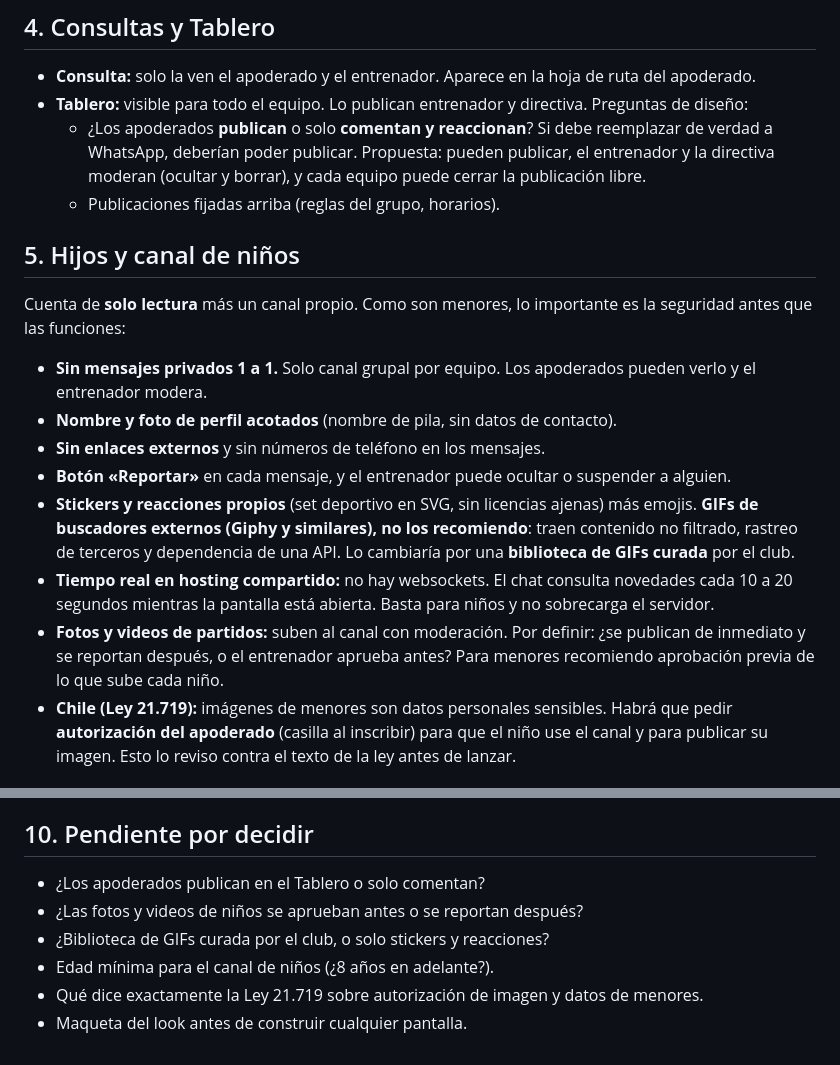
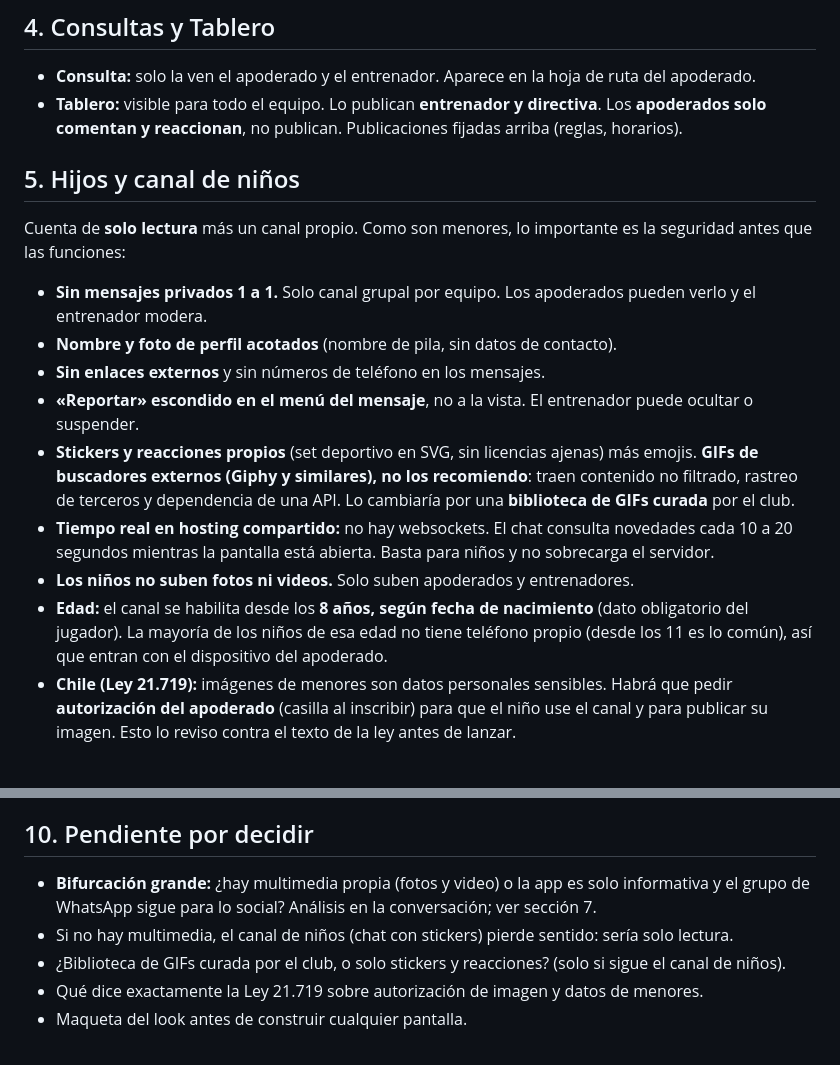
Before and after one commit to Finiquito/sportiva, a Markdown page: docs/PLAN.md, 2 parts joined by grey strips. GitHub-like rendering.

Commit message:
Plan: apoderados solo comentan, canal de niños desde 8 años, niños no suben medios
Co-Authored-By: Claude Sonnet 5.5 <noreply@anthropic.com>
Claude-Session: https://claude.ai/code/session_01XumJLCppkVuBfbjMM61DbS

```diff
--- a/docs/PLAN.md
+++ b/docs/PLAN.md
@@ -54,19 +54,18 @@ Una sola PWA en `/app` cuyo menú cambia según el rol. Acceso por código al co
 
 ## 4. Consultas y Tablero
 - **Consulta:** solo la ven el apoderado y el entrenador. Aparece en la hoja de ruta del apoderado.
-- **Tablero:** visible para todo el equipo. Lo publican entrenador y directiva. Preguntas de diseño:
-  - ¿Los apoderados **publican** o solo **comentan y reaccionan**? Si debe reemplazar de verdad a WhatsApp, deberían poder publicar. Propuesta: pueden publicar, el entrenador y la directiva moderan (ocultar y borrar), y cada equipo puede cerrar la publicación libre.
-  - Publicaciones fijadas arriba (reglas del grupo, horarios).
+- **Tablero:** visible para todo el equipo. Lo publican **entrenador y directiva**. Los **apoderados solo comentan y reaccionan**, no publican. Publicaciones fijadas arriba (reglas, horarios).
 
 ## 5. Hijos y canal de niños
 Cuenta de **solo lectura** más un canal propio. Como son menores, lo importante es la seguridad antes que las funciones:
 - **Sin mensajes privados 1 a 1.** Solo canal grupal por equipo. Los apoderados pueden verlo y el entrenador modera.
 - **Nombre y foto de perfil acotados** (nombre de pila, sin datos de contacto).
 - **Sin enlaces externos** y sin números de teléfono en los mensajes.
-- **Botón «Reportar»** en cada mensaje, y el entrenador puede ocultar o suspender a alguien.
+- **«Reportar» escondido en el menú del mensaje**, no a la vista. El entrenador puede ocultar o suspender.
 - **Stickers y reacciones propios** (set deportivo en SVG, sin licencias ajenas) más emojis. **GIFs de buscadores externos (Giphy y similares), no los recomiendo**: traen contenido no filtrado, rastreo de terceros y dependencia de una API. Lo cambiaría por una **biblioteca de GIFs curada** por el club.
 - **Tiempo real en hosting compartido:** no hay websockets. El chat consulta novedades cada 10 a 20 segundos mientras la pantalla está abierta. Basta para niños y no sobrecarga el servidor.
-- **Fotos y videos de partidos:** suben al canal con moderación. Por definir: ¿se publican de inmediato y se reportan después, o el entrenador aprueba antes? Para menores recomiendo aprobación previa de lo que sube cada niño.
+- **Los niños no suben fotos ni videos.** Solo suben apoderados y entrenadores.
+- **Edad:** el canal se habilita desde los **8 años, según fecha de nacimiento** (dato obligatorio del jugador). La mayoría de los niños de esa edad no tiene teléfono propio (desde los 11 es lo común), así que entran con el dispositivo del apoderado.
 - **Chile (Ley 21.719):** imágenes de menores son datos personales sensibles. Habrá que pedir **autorización del apoderado** (casilla al inscribir) para que el niño use el canal y para publicar su imagen. Esto lo reviso contra el texto de la ley antes de lanzar.
 
 ## 6. Notificaciones: opciones y costo
@@ -119,9 +118,8 @@ El riesgo en hosting compartido es: **disco**, **límites de subida** (`upload_m
 10. **WhatsApp oficial** opcional y almacenamiento externo si hace falta.
 
 ## 10. Pendiente por decidir
-- ¿Los apoderados publican en el Tablero o solo comentan?
-- ¿Las fotos y videos de niños se aprueban antes o se reportan después?
-- ¿Biblioteca de GIFs curada por el club, o solo stickers y reacciones?
-- Edad mínima para el canal de niños (¿8 años en adelante?).
+- **Bifurcación grande:** ¿hay multimedia propia (fotos y video) o la app es solo informativa y el grupo de WhatsApp sigue para lo social? Análisis en la conversación; ver sección 7.
+- Si no hay multimedia, el canal de niños (chat con stickers) pierde sentido: sería solo lectura.
+- ¿Biblioteca de GIFs curada por el club, o solo stickers y reacciones? (solo si sigue el canal de niños).
 - Qué dice exactamente la Ley 21.719 sobre autorización de imagen y datos de menores.
 - Maqueta del look antes de construir cualquier pantalla.
```
